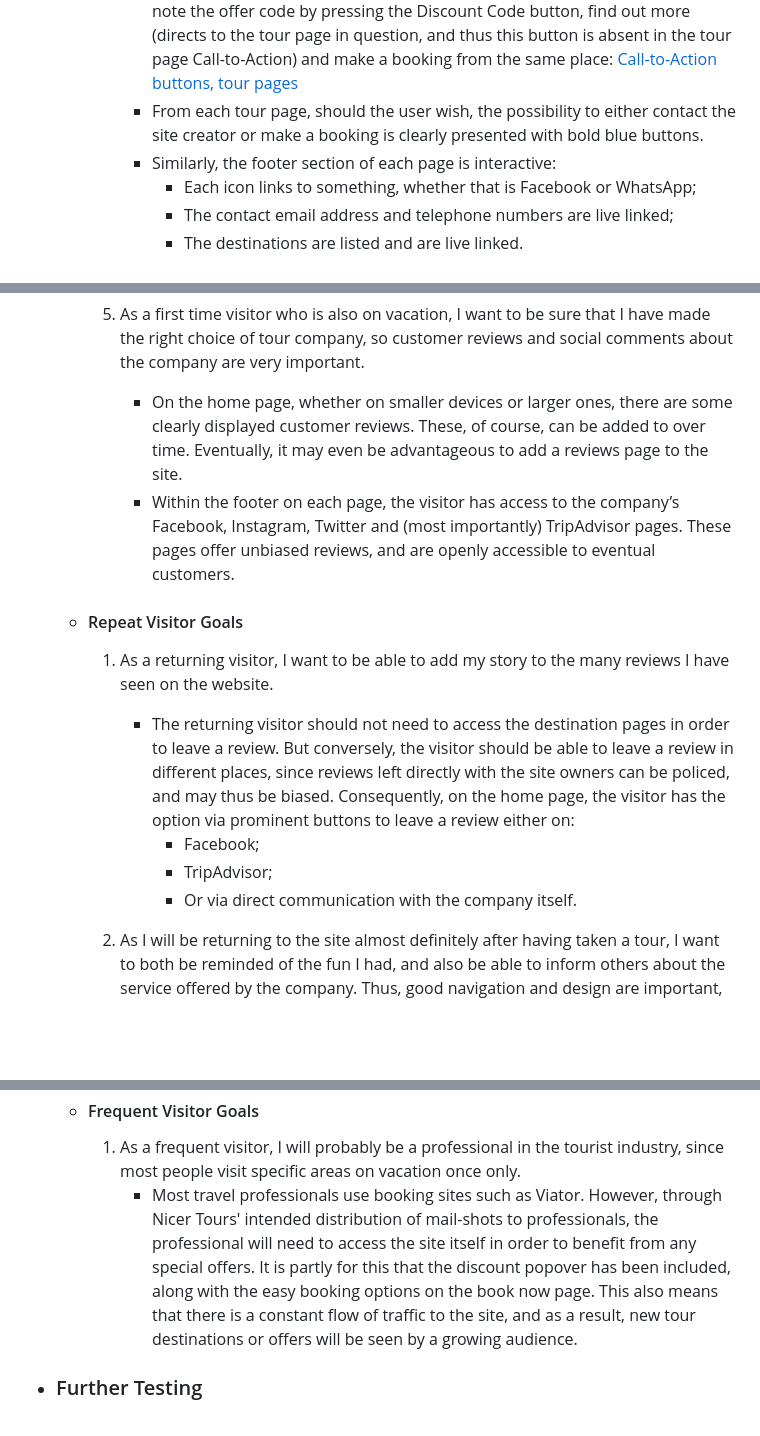
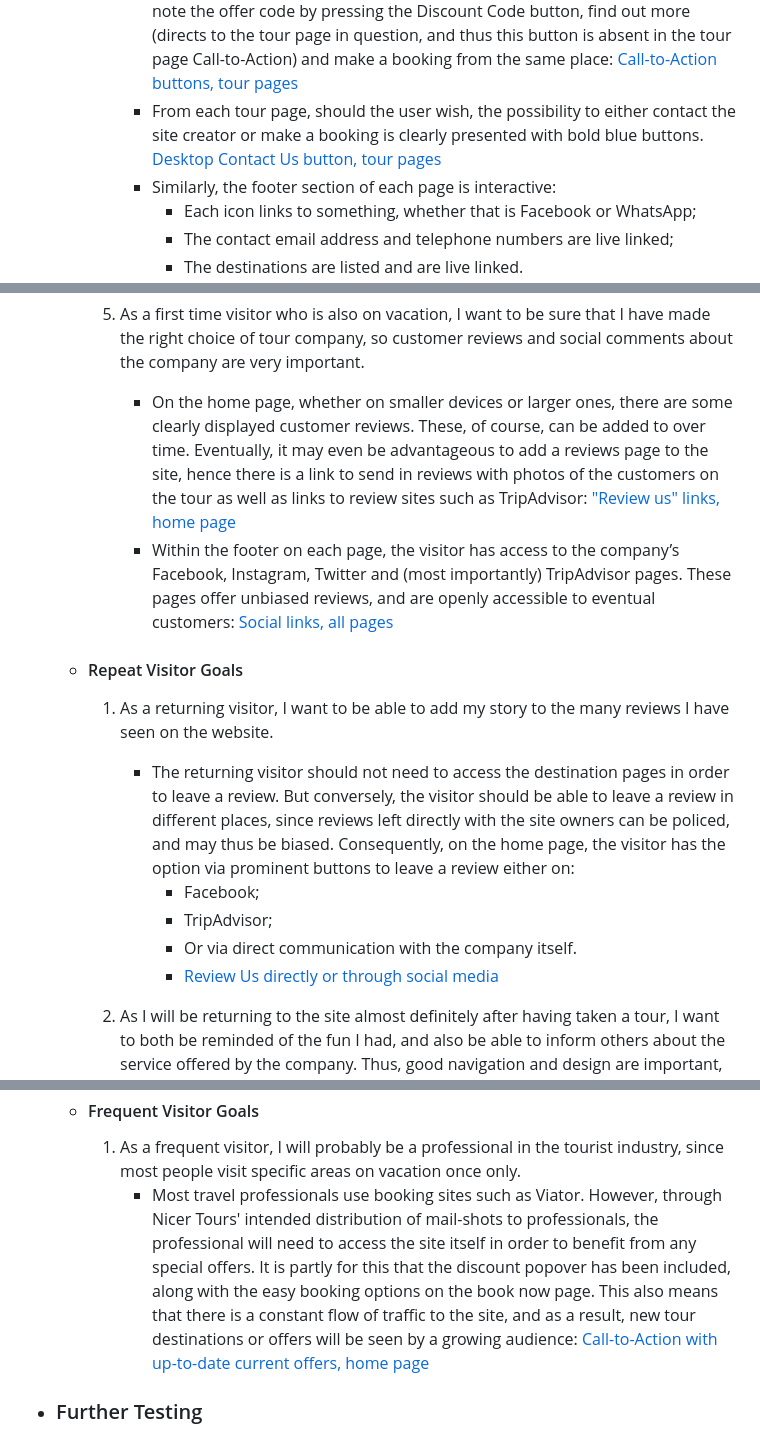
Before and after one commit to Code-Institute-Submissions/nicer-tours, a Markdown page: README.md, 3 parts joined by grey strips. GitHub-like rendering; blank space fills up the shorter version.

Commit message:
README user-stories screenshots for all 3 user types

```diff
--- a/README.md
+++ b/README.md
@@ -152,7 +152,7 @@ The W3C [HTML](https://validator.w3.org/) and [CSS](https://jigsaw.w3.org/css-va
     	4) I want to be able to navigate through the website easily, and be prompted where necessary to either contact the site creators (and service vendor) or make a booking easily if I choose to.
         	-	From experience with people of an older generation, the carousel beneath the banner image is very important for ease of navigation. The developer has had feedback from numerous people of that generation that they still are not used to navigating through the burger icon. The carousels also allow for growth within the business - as new tours are developed and marketed, each carousel can be replaced with what is currently the biggest seller, or most appealing tour. Accordingly, this allows for the navigation menu (whether as an icon, or as a text menu) to grow into possible subsections or destinations (for example, half day tours, full day tours, private tours, shore excursions for cruise ship passengers…)
         	-	The buttons in the Call-to-Action on the home page allows the customer to note the offer code by pressing the Discount Code button, find out more (directs to the tour page in question, and thus this button is absent in the tour page Call-to-Action) and make a booking from the same place: [Call-to-Action buttons, tour pages](https://justin-sawyer.github.io/nicer-tours/documentation/user-stories-screen-shots/call-to-action-buttons-home-page.png)
-        	-	From each tour page, should the user wish, the possibility to either contact the site creator or make a booking is clearly presented with bold blue buttons.
+        	-	From each tour page, should the user wish, the possibility to either contact the site creator or make a booking is clearly presented with bold blue buttons. [Desktop Contact Us button, tour pages](https://justin-sawyer.github.io/nicer-tours/documentation/user-stories-screen-shots/tour-page-info-expand-and-book-buttons-desktop.png)
         	-	Similarly, the footer section of each page is interactive:
             	-	Each icon links to something, whether that is Facebook or WhatsApp;
             	-	The contact email address and telephone numbers are live linked;
@@ -160,7 +161,7 @@ The W3C [HTML](https://validator.w3.org/) and [CSS](https://jigsaw.w3.org/css-va
 
     	5) As a first time visitor who is also on vacation, I want to be sure that I have made the right choice of tour company, so customer reviews and social comments about the company are very important.
-        	-	On the home page, whether on smaller devices or larger ones, there are some clearly displayed customer reviews. These, of course, can be added to over time. Eventually, it may even be advantageous to add a reviews page to the site.
-        	-	Within the footer on each page, the visitor has access to the company’s Facebook, Instagram, Twitter and (most importantly) TripAdvisor pages. These pages offer unbiased reviews, and are openly accessible to eventual customers.
+        	-	On the home page, whether on smaller devices or larger ones, there are some clearly displayed customer reviews. These, of course, can be added to over time. Eventually, it may even be advantageous to add a reviews page to the site, hence there is a link to send in reviews with photos of the customers on the tour as well as links to review sites such as TripAdvisor: ["Review us" links, home page](https://justin-sawyer.github.io/nicer-tours/documentation/user-stories-screen-shots/reviews-section-home-page.png)
+        	-	Within the footer on each page, the visitor has access to the company’s Facebook, Instagram, Twitter and (most importantly) TripAdvisor pages. These pages offer unbiased reviews, and are openly accessible to eventual customers: [Social links, all pages](https://justin-sawyer.github.io/nicer-tours/documentation/user-stories-screen-shots/footer.png)
 
 	- #### Repeat Visitor Goals
     	1) As a returning visitor, I want to be able to add my story to the many reviews I have seen on the website.
@@ -168,6 +169,8 @@ The W3C [HTML](https://validator.w3.org/) and [CSS](https://jigsaw.w3.org/css-va
             	-   Facebook;
             	-   TripAdvisor;
             	-   Or via direct communication with the company itself.
+                -   [Review Us directly or through social media](https://justin-sawyer.github.io/nicer-tours/documentation/user-stories-screen-shots/review-us-directly-or-through-social-sites.png)
+
 
     	2) As I will be returning to the site almost definitely after having taken a tour, I want to both be reminded of the fun I had, and also be able to inform others about the service offered by the company. Thus, good navigation and design are important, but so is the general informative nature of the services and sights offered on the site.
         	-	Navigation has been discussed heavily for the first time visitor. Please see these points, as they are the same for the repeat visitor.
@@ -175,7 +178,7 @@ The W3C [HTML](https://validator.w3.org/) and [CSS](https://jigsaw.w3.org/css-va
 
 	- #### Frequent Visitor Goals
     	1) As a frequent visitor, I will probably be a professional in the tourist industry, since most people visit specific areas on vacation once only.
-        	-	Most travel professionals use booking sites such as Viator. However, through Nicer Tours' intended distribution of mail-shots to professionals, the professional will need to access the site itself in order to benefit from any special offers. It is partly for this that the discount popover has been included, along with the easy booking options on the book now page. This also means that there is a constant flow of traffic to the site, and as a result, new tour destinations or offers will be seen by a growing audience.
+        	-	Most travel professionals use booking sites such as Viator. However, through Nicer Tours' intended distribution of mail-shots to professionals, the professional will need to access the site itself in order to benefit from any special offers. It is partly for this that the discount popover has been included, along with the easy booking options on the book now page. This also means that there is a constant flow of traffic to the site, and as a result, new tour destinations or offers will be seen by a growing audience: [Call-to-Action with up-to-date current offers, home page](https://justin-sawyer.github.io/nicer-tours/documentation/user-stories-screen-shots/call-to-action-current-offers.png)
 
 - ### Further Testing
 	- This website has been tested on Google Chrome, Safari, the built-in Internet browser on Samsung tablets and Xiaomi phones.
```
Also changed, not shown: other parts of README.md (+1 -0 lines), documentation/user-stories-screen-shots/footer.png (added), documentation/user-stories-screen-shots/review-us-directly-or-through-social-sites.png (added), documentation/user-stories-screen-shots/reviews-section-home-page.png (added), 1 other file.
